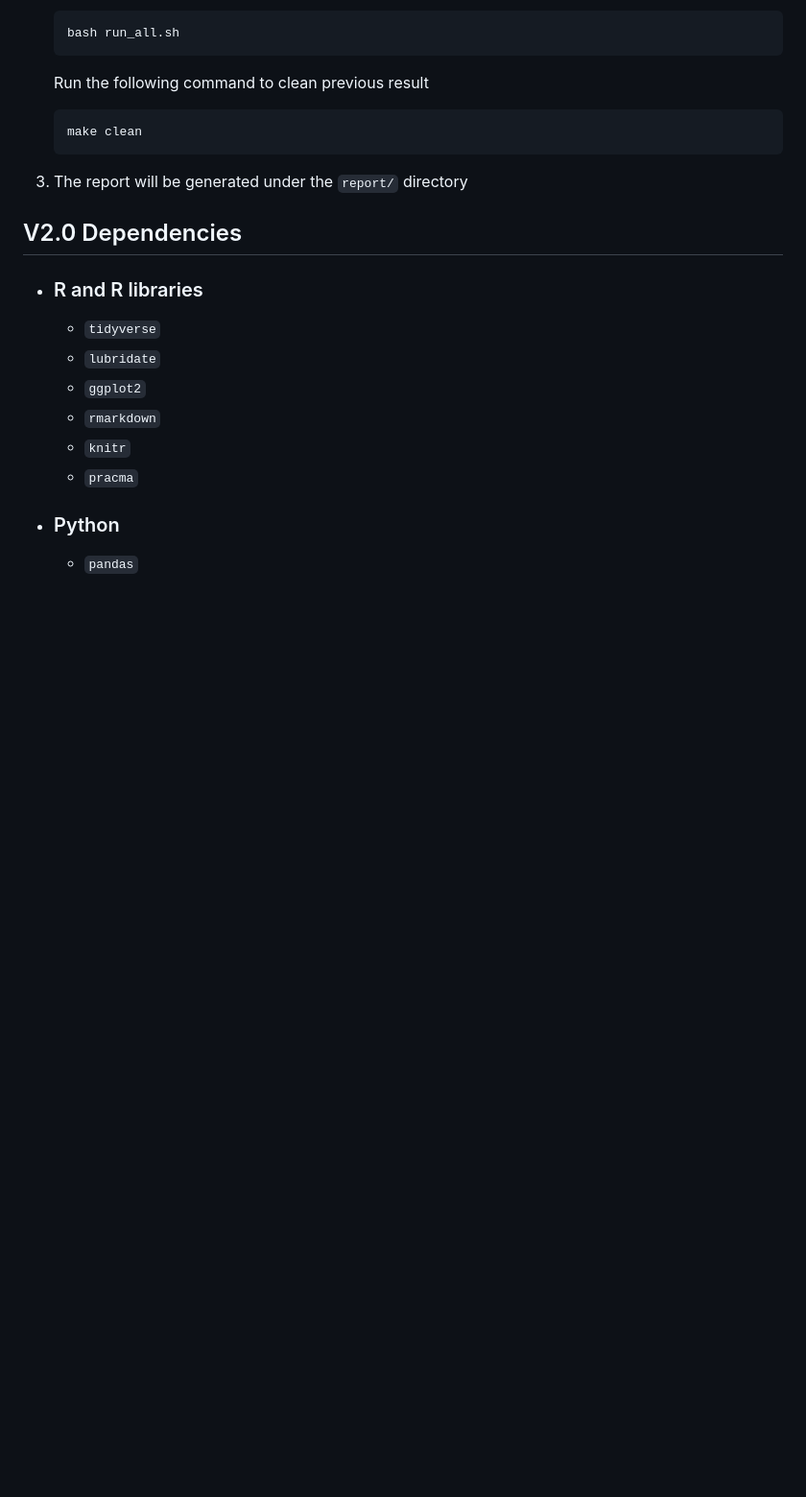
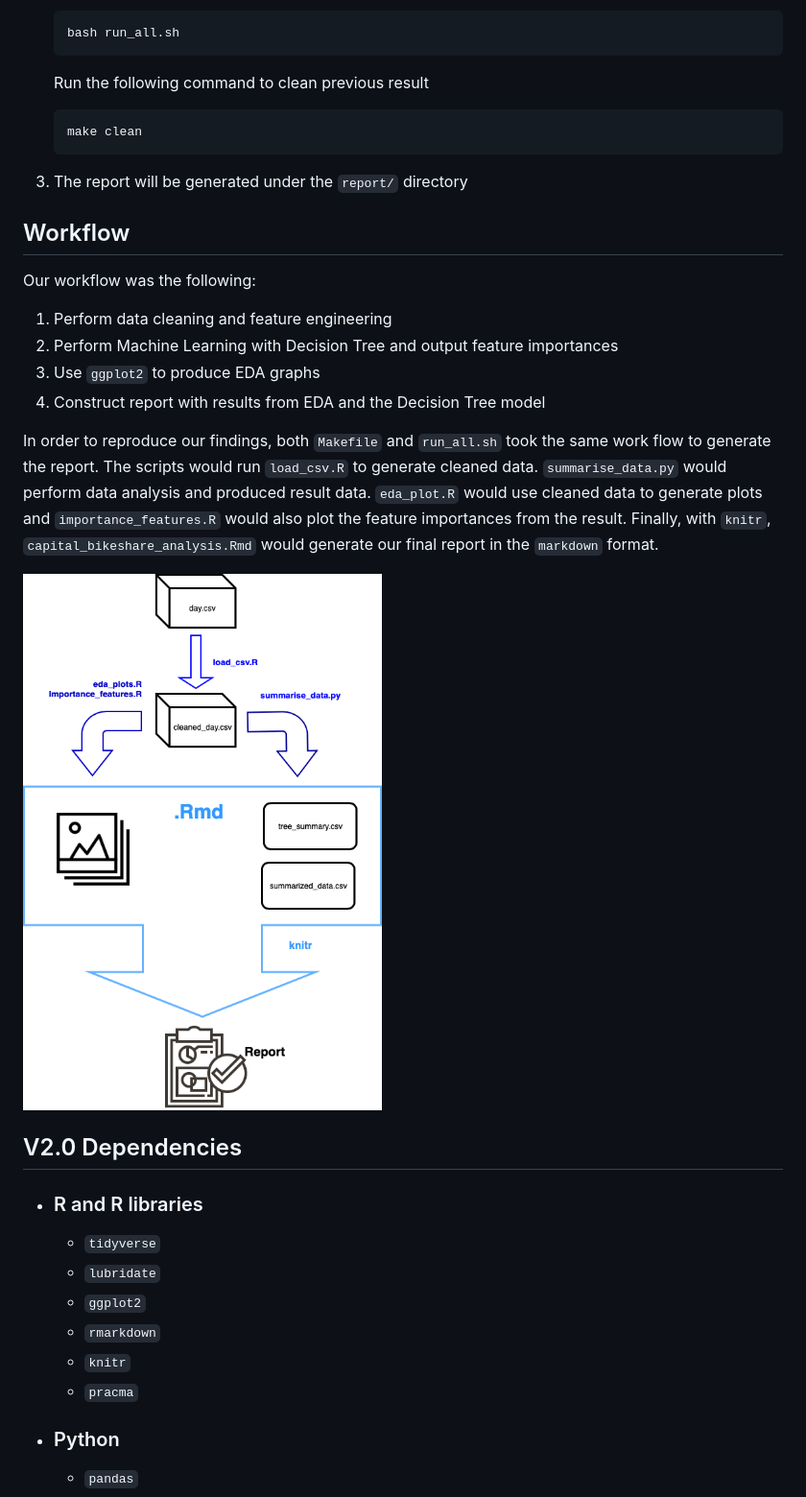
Before and after one commit to UBC-MDS/Capital_Bikeshare_Analysis, a Markdown page: README.md, the part around the change. Shown: that part at 96% size. GitHub-like rendering; pictures changed too: img/flowchart.png (added); blank space fills up the shorter version.

Commit message:
updated README with flowchart and workflow section, added flowchart.png

```diff
--- a/README.md
+++ b/README.md
@@ -64,6 +64,19 @@ Both hour.csv and day.csv had the following fields, except hr which was not avai
 
 3.  The report will be generated under the  `report/` directory
 
+## Workflow
+
+Our workflow was the following:
+
+1.  Perform data cleaning and feature engineering
+2.  Perform Machine Learning with Decision Tree and output feature importances
+3.  Use `ggplot2` to produce EDA graphs
+4.  Construct report with results from EDA and the Decision Tree model
+
+In order to reproduce our findings, both `Makefile` and `run_all.sh` took the same work flow to generate the report. The scripts would run `load_csv.R` to generate cleaned data. `summarise_data.py` would perform data analysis and produced result data. `eda_plot.R` would use cleaned data to generate plots and `importance_features.R` would also plot the feature importances from the result. Finally, with `knitr`, `capital_bikeshare_analysis.Rmd` would generate our final report in the `markdown` format.
+
+![](img/flowchart.png)
+
 ## V2.0 Dependencies
 
 -   ### R and R libraries
```
